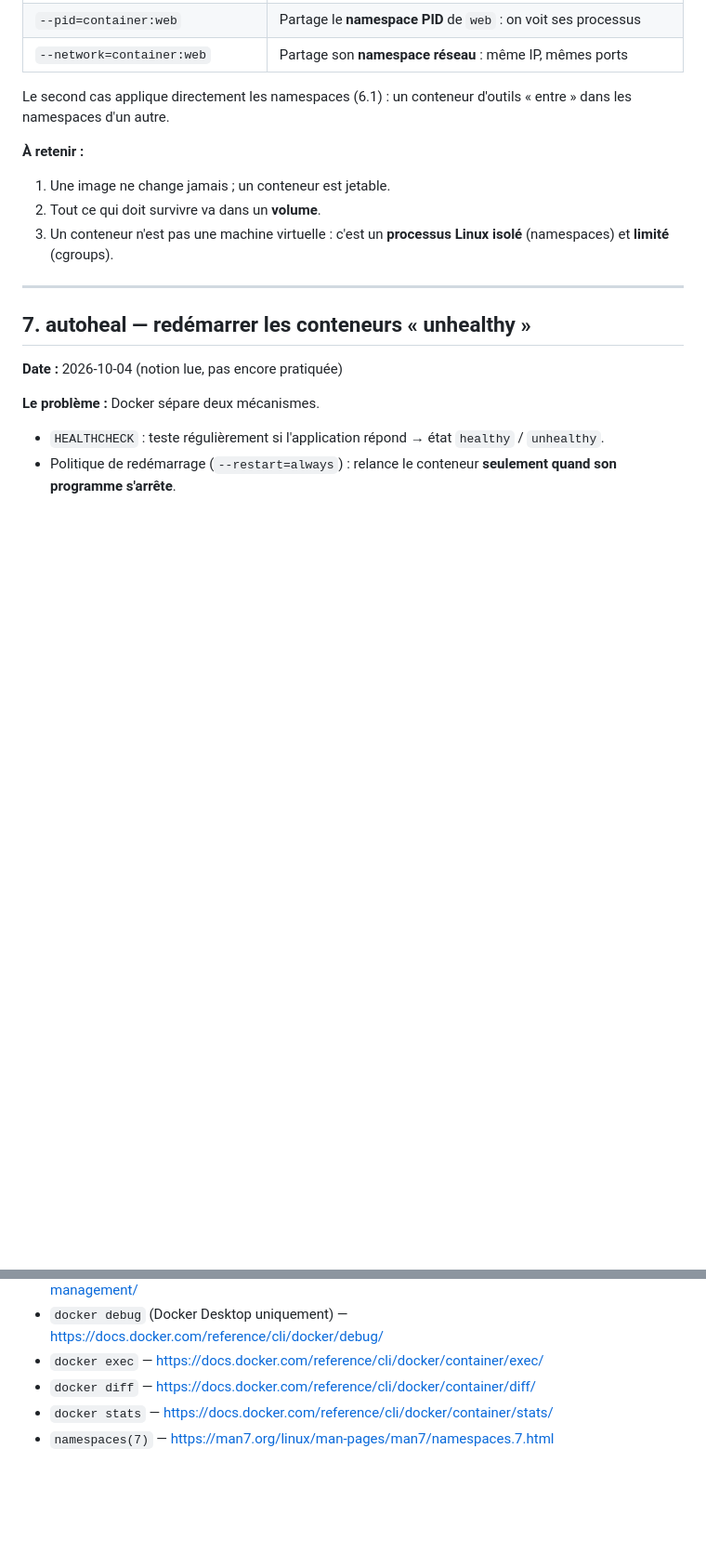
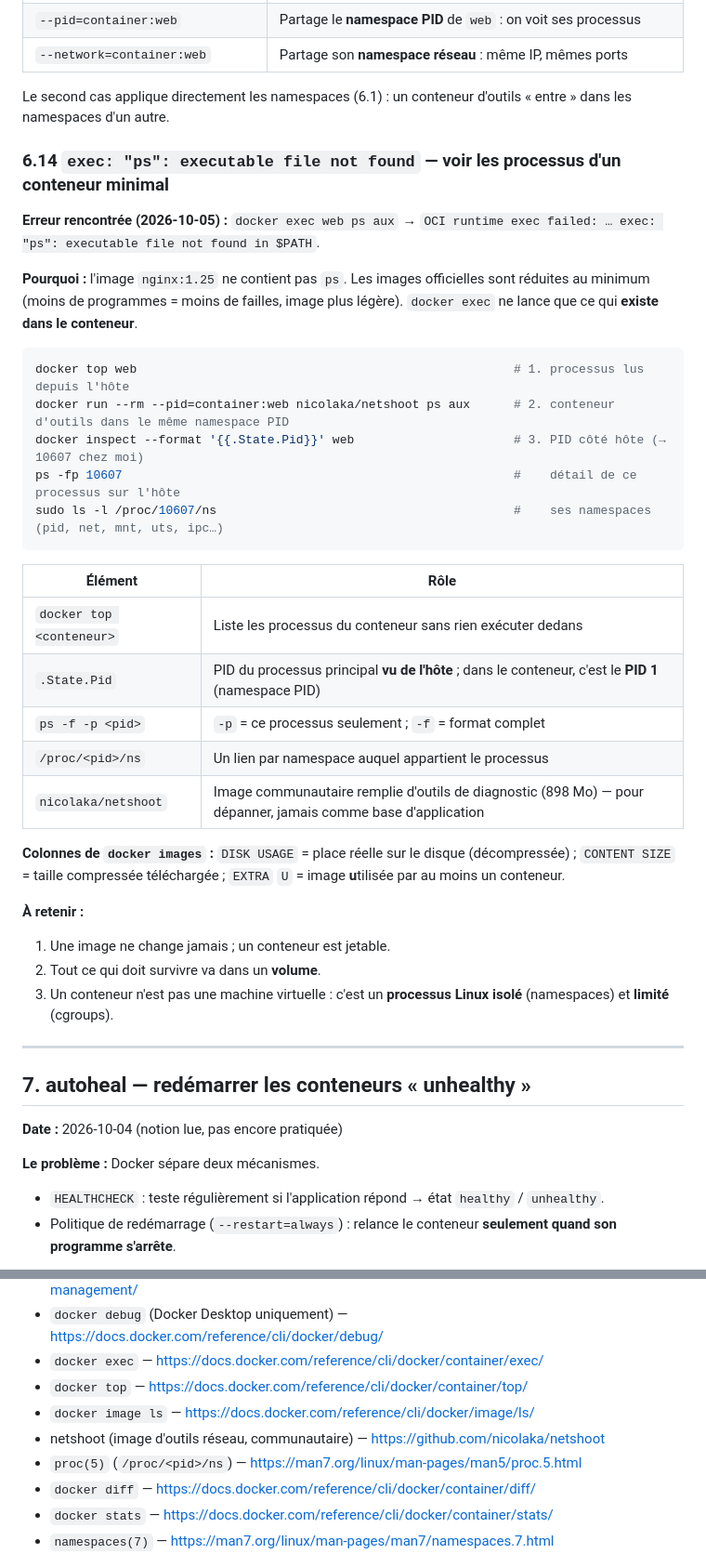
Before and after one commit to Lobgif/DevSecOps, a Markdown page: docs/DevSecOps.md, 2 parts joined by grey strips. Shown at 93% size. Drawn GitHub-style; blank space fills up the shorter version.

Commit message:
docs: voir les processus d'un conteneur sans ps (docker top, netshoot)
Co-Authored-By: Claude Opus 5.5 <noreply@anthropic.com>

````diff
--- a/docs/DevSecOps.md
+++ b/docs/DevSecOps.md
@@ -1029,6 +1029,34 @@ Desktop** (abonnement payant), absente de Docker Engine.
 Le second cas applique directement les namespaces (6.1) : un conteneur d'outils « entre » dans les namespaces
 d'un autre.
 
+### 6.14 `exec: "ps": executable file not found` — voir les processus d'un conteneur minimal
+
+**Erreur rencontrée (2026-10-05) :** `docker exec web ps aux` →
+`OCI runtime exec failed: … exec: "ps": executable file not found in $PATH`.
+
+**Pourquoi :** l'image `nginx:1.25` ne contient pas `ps`. Les images officielles sont réduites au minimum
+(moins de programmes = moins de failles, image plus légère). `docker exec` ne lance que ce qui **existe dans
+le conteneur**.
+
+```bash
+docker top web                                                    # 1. processus lus depuis l'hôte
+docker run --rm --pid=container:web nicolaka/netshoot ps aux      # 2. conteneur d'outils dans le même namespace PID
+docker inspect --format '{{.State.Pid}}' web                      # 3. PID côté hôte (→ 10607 chez moi)
+ps -fp 10607                                                      #    détail de ce processus sur l'hôte
+sudo ls -l /proc/10607/ns                                         #    ses namespaces (pid, net, mnt, uts, ipc…)
+```
+
+| Élément | Rôle |
+|---|---|
+| `docker top <conteneur>` | Liste les processus du conteneur sans rien exécuter dedans |
+| `.State.Pid` | PID du processus principal **vu de l'hôte** ; dans le conteneur, c'est le **PID 1** (namespace PID) |
+| `ps -f -p <pid>` | `-p` = ce processus seulement ; `-f` = format complet |
+| `/proc/<pid>/ns` | Un lien par namespace auquel appartient le processus |
+| `nicolaka/netshoot` | Image communautaire remplie d'outils de diagnostic (898 Mo) — pour dépanner, jamais comme base d'application |
+
+**Colonnes de `docker images` :** `DISK USAGE` = place réelle sur le disque (décompressée) ; `CONTENT SIZE` =
+taille compressée téléchargée ; `EXTRA` `U` = image **u**tilisée par au moins un conteneur.
+
 **À retenir :**
 1. Une image ne change jamais ; un conteneur est jetable.
 2. Tout ce qui doit survivre va dans un **volume**.
@@ -1296,6 +1324,10 @@ Documentations officielles, plus le guide de Stéphane Robert (signalé à part)
 - Kubernetes et le swap — https://kubernetes.io/docs/concepts/cluster-administration/swap-memory-management/
 - `docker debug` (Docker Desktop uniquement) — https://docs.docker.com/reference/cli/docker/debug/
 - `docker exec` — https://docs.docker.com/reference/cli/docker/container/exec/
+- `docker top` — https://docs.docker.com/reference/cli/docker/container/top/
+- `docker image ls` — https://docs.docker.com/reference/cli/docker/image/ls/
+- netshoot (image d'outils réseau, communautaire) — https://github.com/nicolaka/netshoot
+- `proc(5)` (`/proc/<pid>/ns`) — https://man7.org/linux/man-pages/man5/proc.5.html
 - `docker diff` — https://docs.docker.com/reference/cli/docker/container/diff/
 - `docker stats` — https://docs.docker.com/reference/cli/docker/container/stats/
 - `namespaces(7)` — https://man7.org/linux/man-pages/man7/namespaces.7.html
````
